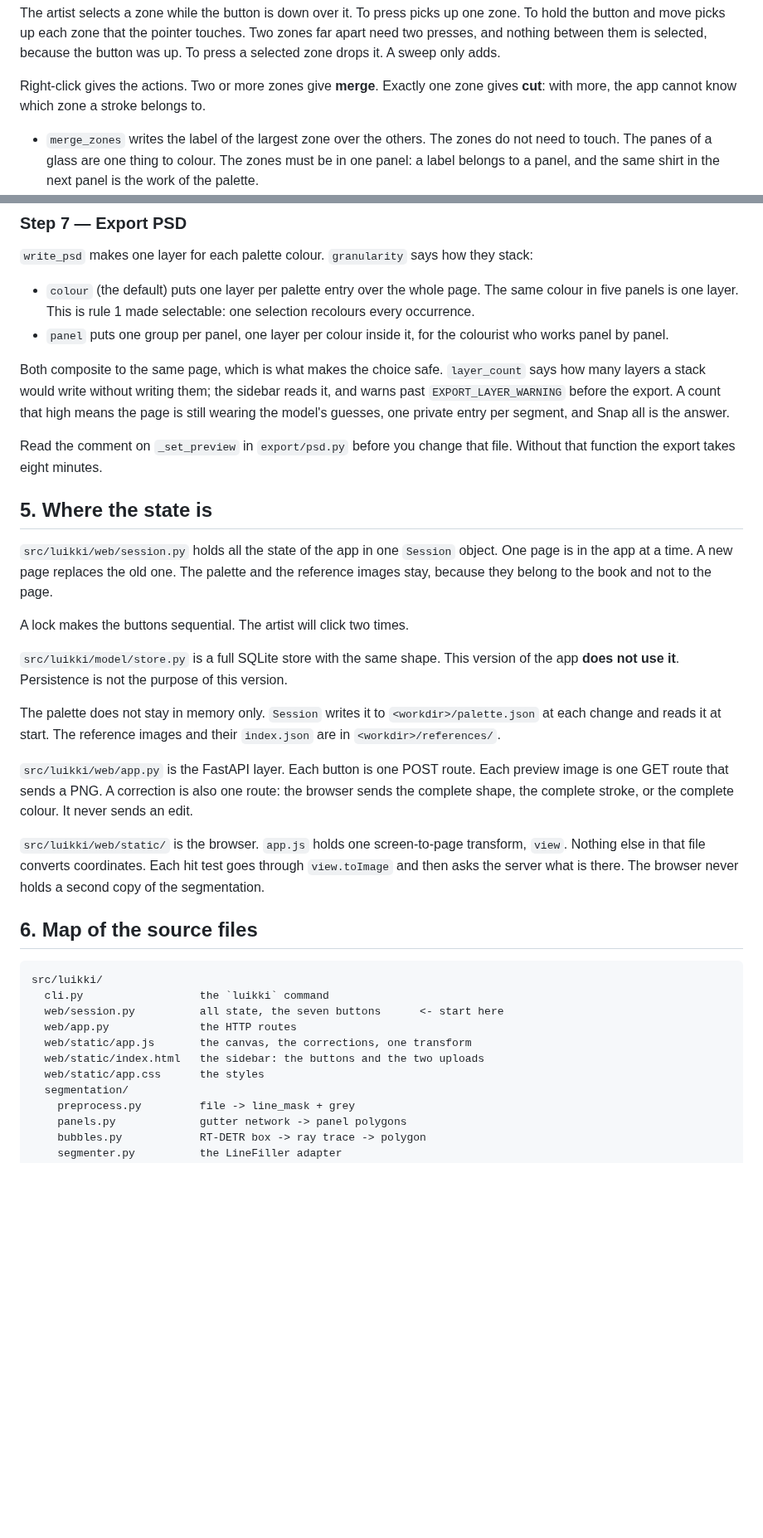
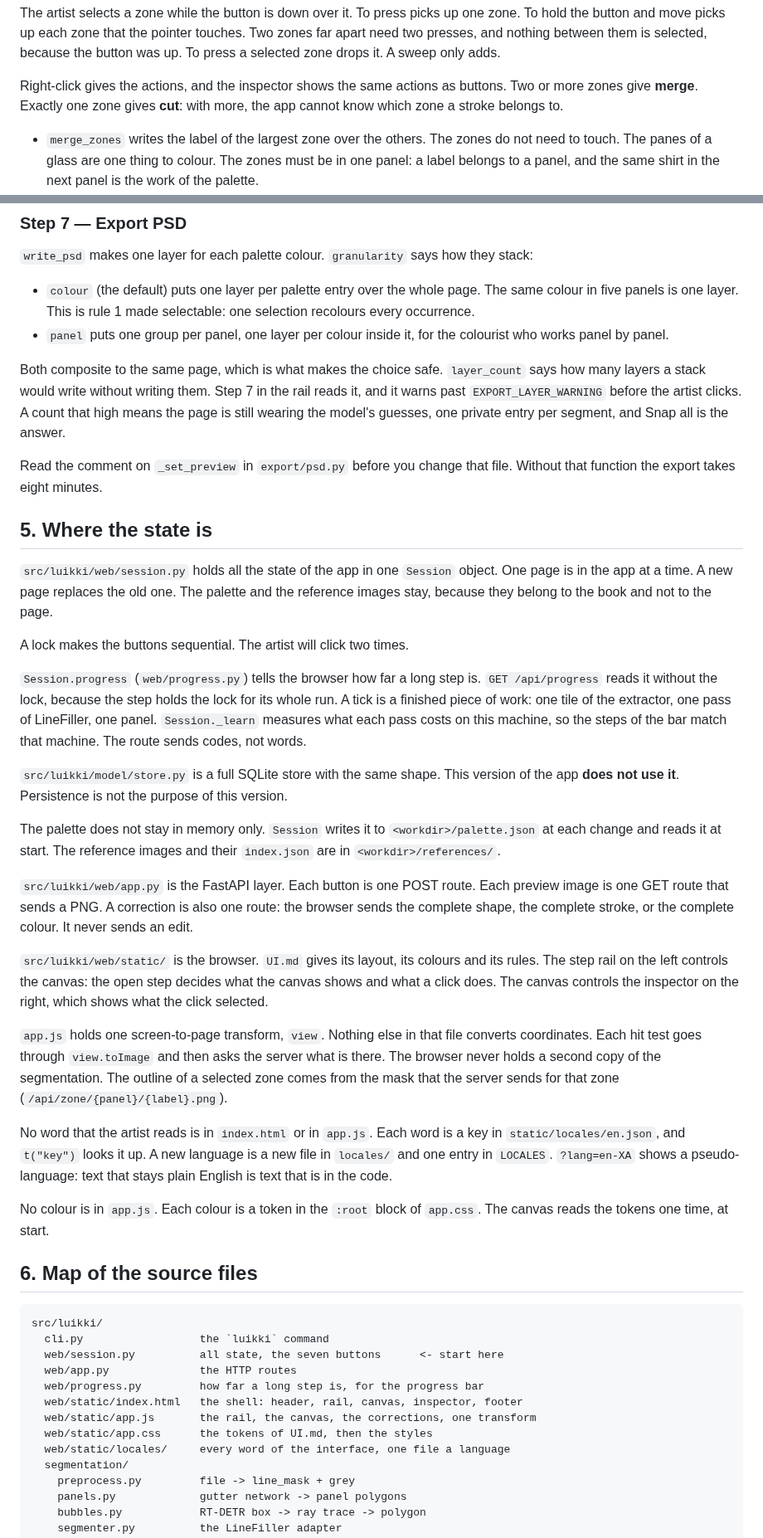
Before and after one commit to RaphGonz/Luikki, a Markdown page: ARCHITECTURE.md, 2 parts joined by grey strips. Shown at 83% size. Drawn GitHub-style; blank space fills up the shorter version.

```diff
--- a/ARCHITECTURE.md
+++ b/ARCHITECTURE.md
@@ -306,9 +309,9 @@ touches. Two zones far apart need two presses, and nothing between them is
 selected, because the button was up. To press a selected zone drops it. A
 sweep only adds.
 
-Right-click gives the actions. Two or more zones give **merge**. Exactly one
-zone gives **cut**: with more, the app cannot know which zone a stroke belongs
-to.
+Right-click gives the actions, and the inspector shows the same actions as
+buttons. Two or more zones give **merge**. Exactly one zone gives **cut**: with
+more, the app cannot know which zone a stroke belongs to.
 
 - `merge_zones` writes the label of the largest zone over the others. The
   zones do not need to touch. The panes of a glass are one thing to colour.
@@ -465,8 +468,9 @@ they stack:
   colourist who works panel by panel.
 
 Both composite to the same page, which is what makes the choice safe.
-`layer_count` says how many layers a stack would write without writing them;
-the sidebar reads it, and warns past `EXPORT_LAYER_WARNING` before the export.
+`layer_count` says how many layers a stack would write without writing them.
+Step 7 in the rail reads it, and it warns past `EXPORT_LAYER_WARNING` before
+the artist clicks.
 A count that high means the page is still wearing the model's guesses, one
 private entry per segment, and Snap all is the answer.
 
@@ -482,6 +486,13 @@ book and not to the page.
 
 A lock makes the buttons sequential. The artist will click two times.
 
+`Session.progress` (`web/progress.py`) tells the browser how far a long step
+is. `GET /api/progress` reads it without the lock, because the step holds the
+lock for its whole run. A tick is a finished piece of work: one tile of the
+extractor, one pass of LineFiller, one panel. `Session._learn` measures what
+each pass costs on this machine, so the steps of the bar match that machine.
+The route sends codes, not words.
+
 `src/luikki/model/store.py` is a full SQLite store with the same shape.
 This version of the app **does not use it**. Persistence is not the purpose of
 this version.
@@ -495,10 +506,24 @@ route. Each preview image is one GET route that sends a PNG. A correction is
 also one route: the browser sends the complete shape, the complete stroke, or
 the complete colour. It never sends an edit.
 
-`src/luikki/web/static/` is the browser. `app.js` holds one screen-to-page
-transform, `view`. Nothing else in that file converts coordinates. Each hit
-test goes through `view.toImage` and then asks the server what is there. The
-browser never holds a second copy of the segmentation.
+`src/luikki/web/static/` is the browser. `UI.md` gives its layout, its colours
+and its rules. The step rail on the left controls the canvas: the open step
+decides what the canvas shows and what a click does. The canvas controls the
+inspector on the right, which shows what the click selected.
+
+`app.js` holds one screen-to-page transform, `view`. Nothing else in that file
+converts coordinates. Each hit test goes through `view.toImage` and then asks
+the server what is there. The browser never holds a second copy of the
+segmentation. The outline of a selected zone comes from the mask that the
+server sends for that zone (`/api/zone/{panel}/{label}.png`).
+
+No word that the artist reads is in `index.html` or in `app.js`. Each word is a
+key in `static/locales/en.json`, and `t("key")` looks it up. A new language is
+a new file in `locales/` and one entry in `LOCALES`. `?lang=en-XA` shows a
+pseudo-language: text that stays plain English is text that is in the code.
+
+No colour is in `app.js`. Each colour is a token in the `:root` block of
+`app.css`. The canvas reads the tokens one time, at start.
 
 ## 6. Map of the source files
 
@@ -506,9 +531,11 @@ browser never holds a second copy of the segmentation.
       cli.py                  the `luikki` command
       web/session.py          all state, the seven buttons      <- start here
       web/app.py              the HTTP routes
-      web/static/app.js       the canvas, the corrections, one transform
-      web/static/index.html   the sidebar: the buttons and the two uploads
-      web/static/app.css      the styles
+      web/progress.py         how far a long step is, for the progress bar
+      web/static/index.html   the shell: header, rail, canvas, inspector, footer
+      web/static/app.js       the rail, the canvas, the corrections, one transform
+      web/static/app.css      the tokens of UI.md, then the styles
+      web/static/locales/     every word of the interface, one file a language
       segmentation/
         preprocess.py         file -> line_mask + grey
         panels.py             gutter network -> panel polygons
```
Also changed, not shown: other parts of ARCHITECTURE.md (+20 -4 lines), CLAUDE.md (+19 -1 lines).
